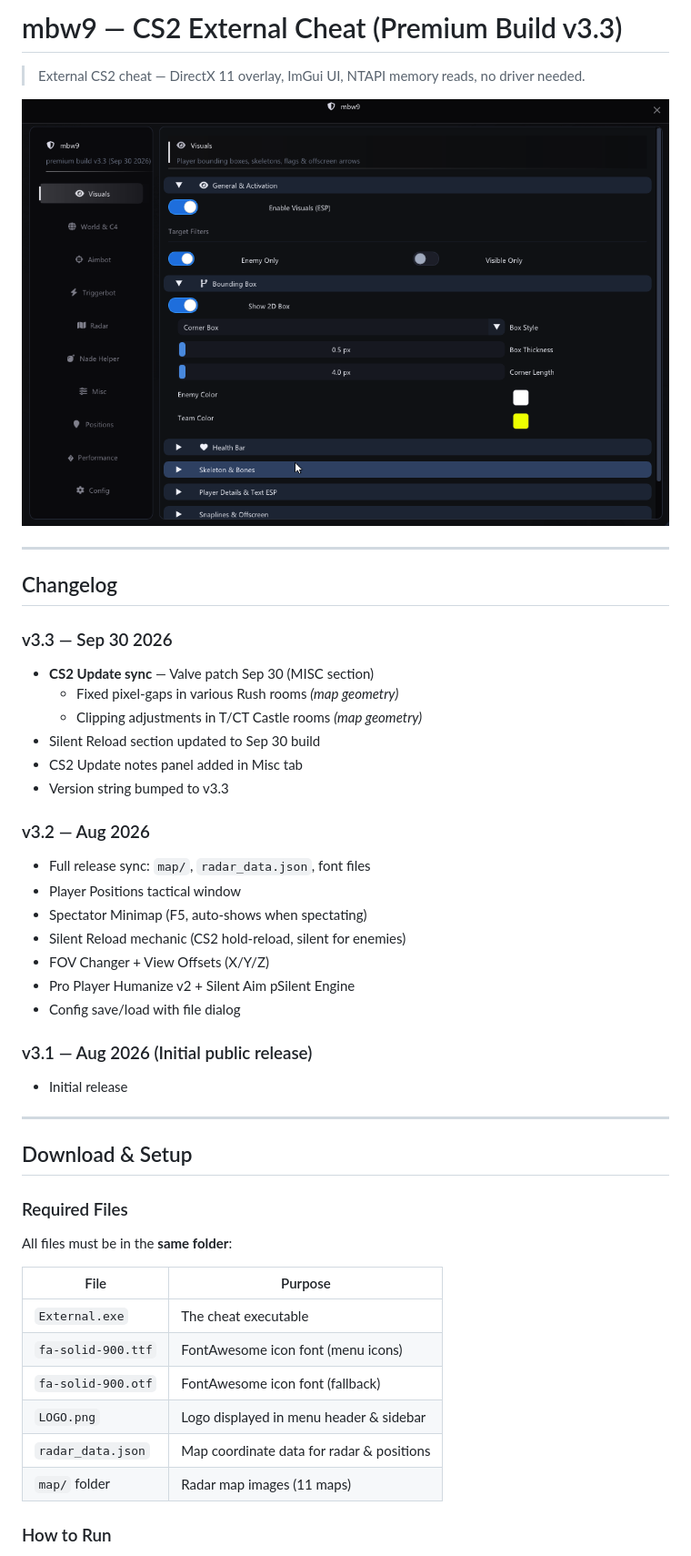
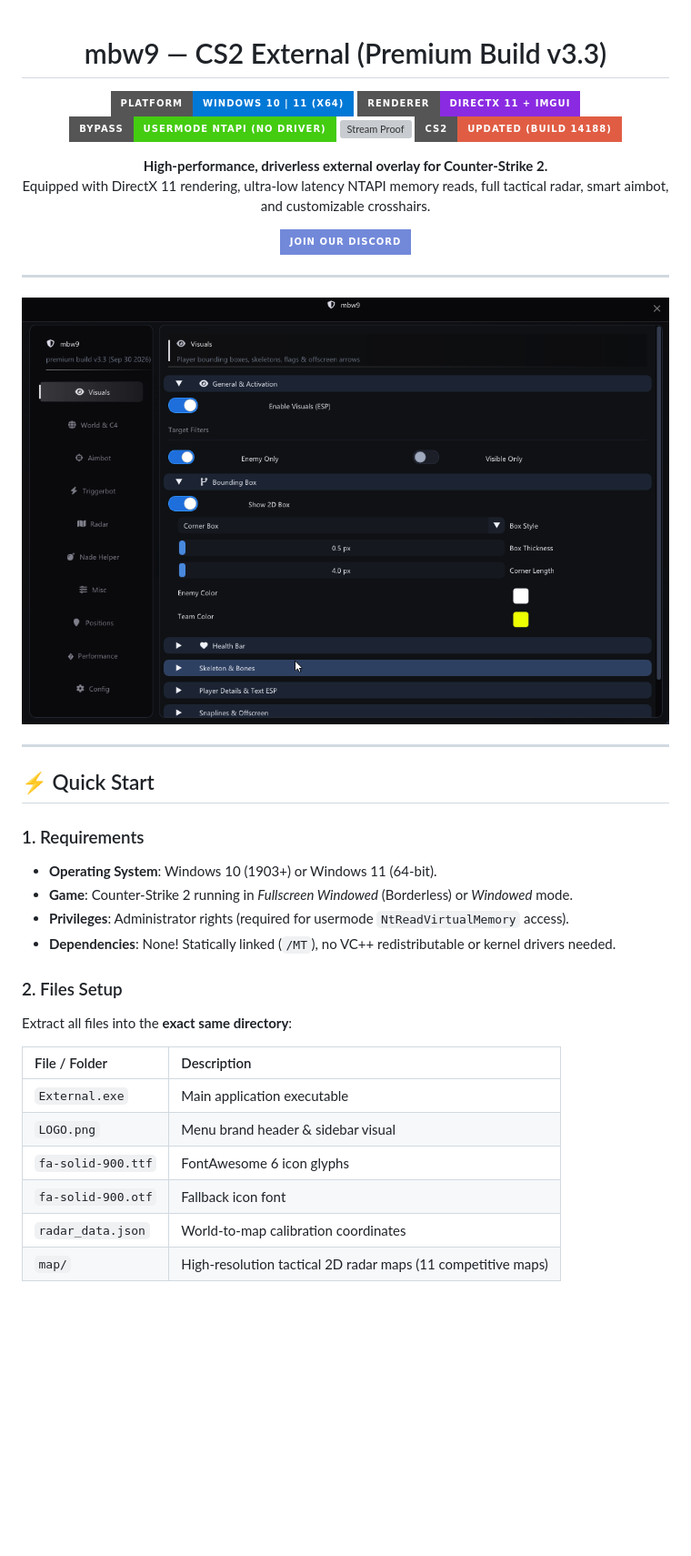
Before and after one commit to AbdooMrini/cs2-mbw9-release, a Markdown page: README.md, the part around one of its changes. Shown at 91% size. GitHub-like rendering; badges without logos; blank space fills up the shorter version; grey boxes are pictures that could not be loaded.

```diff
--- a/README.md
+++ b/README.md
@@ -1,48 +1,45 @@
-# mbw9 — CS2 External Cheat (Premium Build v3.3)
+<div align="center">
 
-> External CS2 cheat — DirectX 11 overlay, ImGui UI, NTAPI memory reads, no driver needed.
+# mbw9 — CS2 External (Premium Build v3.3)
 
-![Menu Preview](menu-image.png)
+![Platform](https://img.shields.io/badge/Platform-Windows%2010%20%7C%2011%20(x64)-0078D6?style=for-the-badge&logo=windows)
+![Graphics](https://img.shields.io/badge/Renderer-DirectX%2011%20%2B%20ImGui-blueviolet?style=for-the-badge)
+![Security](https://img.shields.io/badge/Bypass-Usermode%20NTAPI%20(No%20Driver)-success?style=for-the-badge)
+![Stream Proof](https://img.shields.io/badge/Stream%20Proof-OBS%20%2F%20Discord%20Safe-orange?style=for-the-badge)
+![Game](https://img.shields.io/badge/CS2-Updated%20(Build%2014188)-red?style=for-the-badge)
+
+<p align="center">
+  <b>High-performance, driverless external overlay for Counter-Strike 2.</b><br>
+  Equipped with DirectX 11 rendering, ultra-low latency NTAPI memory reads, full tactical radar, smart aimbot, and customizable crosshairs.
+</p>
+
+[![Discord](https://img.shields.io/badge/Join%20our%20Discord-7289DA?style=for-the-badge&logo=discord&logoColor=white)](https://discord.gg/A34uD5RKa)
 
 ---
 
-## Changelog
+<img src="menu-image.png" alt="mbw9 Menu Preview" width="900" style="border-radius: 8px; box-shadow: 0 4px 20px rgba(0,0,0,0.5);" />
 
-### v3.3 — Sep 30 2026
-- **CS2 Update sync** — Valve patch Sep 30 (MISC section)
-  - Fixed pixel-gaps in various Rush rooms *(map geometry)*
-  - Clipping adjustments in T/CT Castle rooms *(map geometry)*
-- Silent Reload section updated to Sep 30 build
-- CS2 Update notes panel added in Misc tab
-- Version string bumped to v3.3
-
-### v3.2 — Aug 2026
-- Full release sync: `map/`, `radar_data.json`, font files
-- Player Positions tactical window
-- Spectator Minimap (F5, auto-shows when spectating)
-- Silent Reload mechanic (CS2 hold-reload, silent for enemies)
-- FOV Changer + View Offsets (X/Y/Z)
-- Pro Player Humanize v2 + Silent Aim pSilent Engine
-- Config save/load with file dialog
-
-### v3.1 — Aug 2026 (Initial public release)
-- Initial release
+</div>
 
 ---
 
-## Download & Setup
+## ⚡ Quick Start
 
-### Required Files
-All files must be in the **same folder**:
+### 1. Requirements
+* **Operating System**: Windows 10 (1903+) or Windows 11 (64-bit).
+* **Game**: Counter-Strike 2 running in *Fullscreen Windowed* (Borderless) or *Windowed* mode.
+* **Privileges**: Administrator rights (required for usermode `NtReadVirtualMemory` access).
+* **Dependencies**: None! Statically linked (`/MT`), no VC++ redistributable or kernel drivers needed.
 
-| File | Purpose |
-|------|---------|
-| `External.exe` | The cheat executable |
-| `fa-solid-900.ttf` | FontAwesome icon font (menu icons) |
-| `fa-solid-900.otf` | FontAwesome icon font (fallback) |
-| `LOGO.png` | Logo displayed in menu header & sidebar |
-| `radar_data.json` | Map coordinate data for radar & positions |
-| `map/` folder | Radar map images (11 maps) |
+### 2. Files Setup
+Extract all files into the **exact same directory**:
 
-### How to Run
+| File / Folder | Description |
+| :--- | :--- |
+| `External.exe` | Main application executable |
+| `LOGO.png` | Menu brand header & sidebar visual |
+| `fa-solid-900.ttf` | FontAwesome 6 icon glyphs |
+| `fa-solid-900.otf` | Fallback icon font |
+| `radar_data.json` | World-to-map calibration coordinates |
+| `map/` | High-resolution tactical 2D radar maps (11 competitive maps) |
 
```
Also changed, not shown: other parts of README.md (+85 -225 lines).
